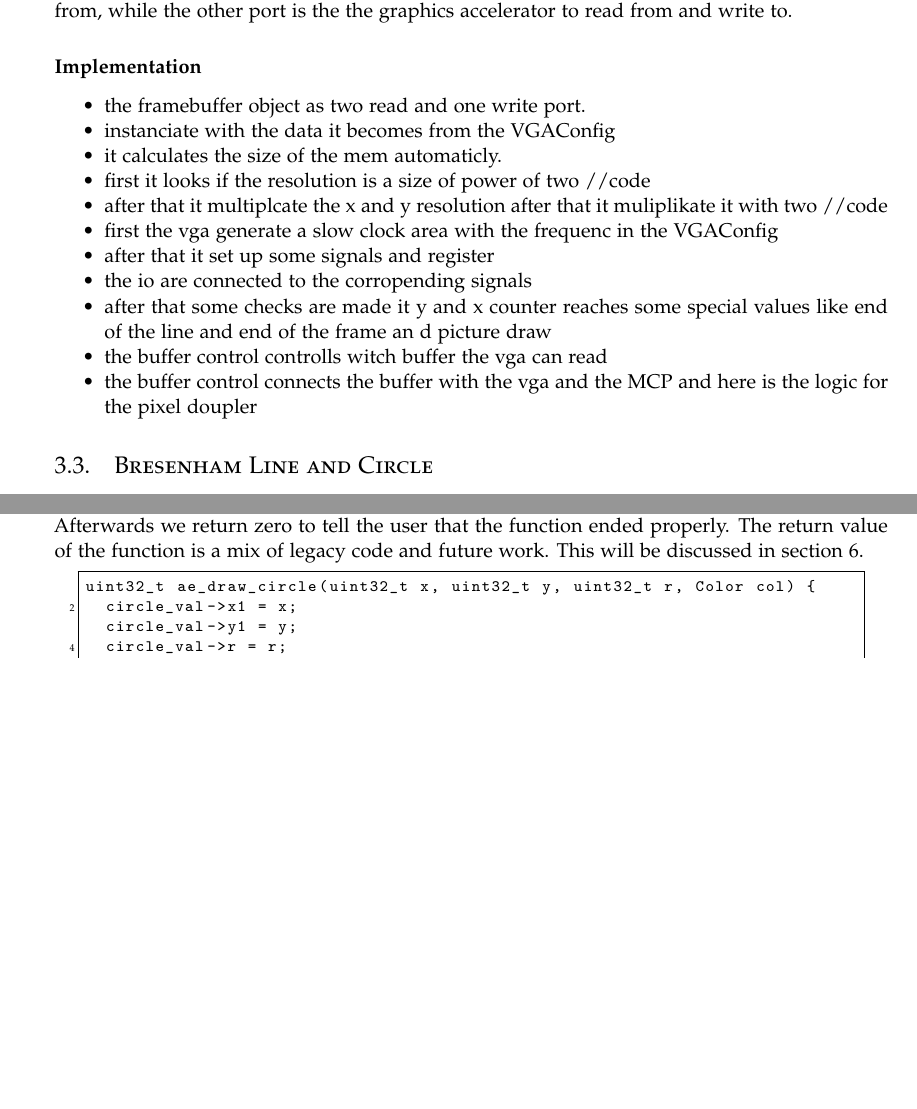
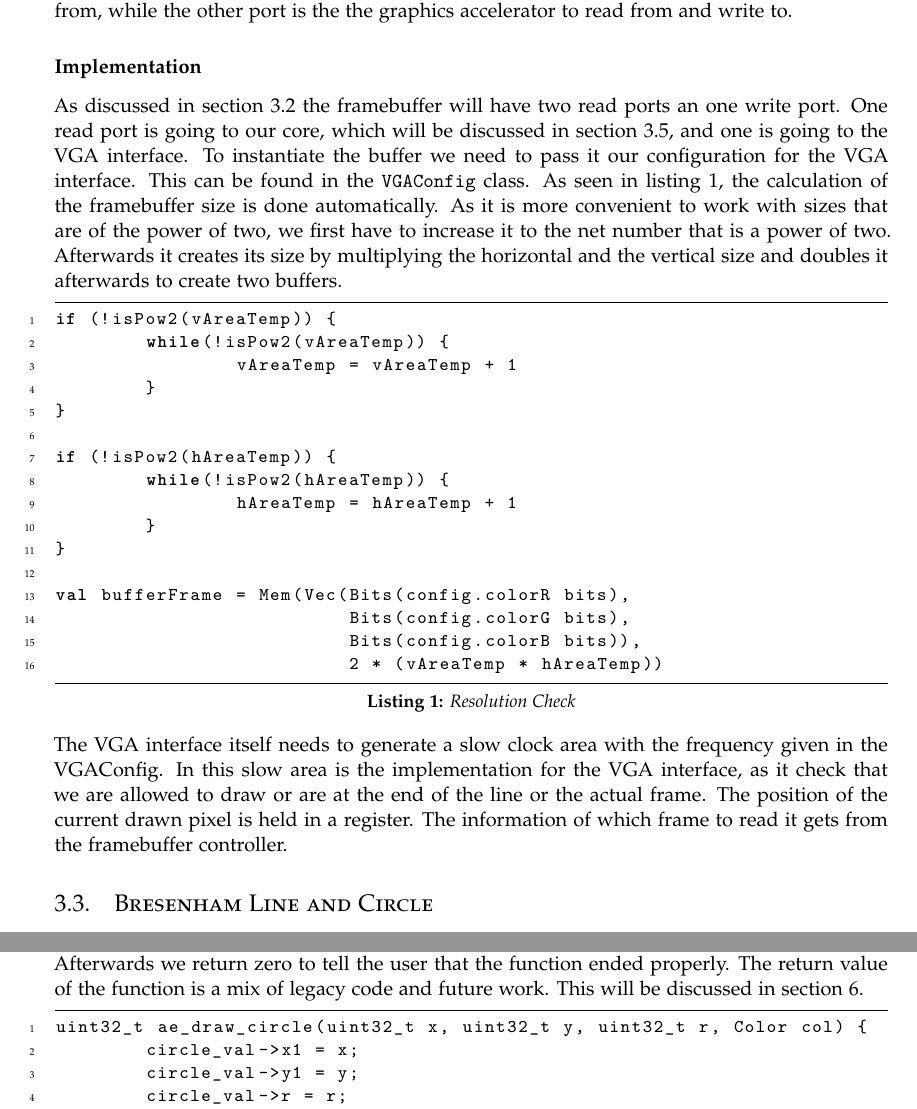
Before and after one commit to azrael1206/AEGIS, a LaTeX paper (doc/main.tex, which reads doc/src/desimpl_vga.tex): two parts of pages 5 and 8 of 10 before the commit and two parts of pages 5 and 9 of 10 after it, joined at a grey line, cut so that both start at the same text, the shorter picture padded with empty space. Compiled offline with XeLaTeX.

Commit message:
Finished Des and Impl of VGA and Framebuffer

```diff
--- a/doc/main.tex
+++ b/doc/main.tex
@@ -85,8 +66,15 @@
 	morestring=[b]"""
 }
 
+\lstset{
+	stepnumber=1,
+	numberstyle=\tiny,
+	basicstyle=\ttfamily\small,
+	frame=bt,
+	numbers=left,
+	captionpos=b
+}
 
-\lstset{inputpath=./resources/code}
 
 
 
@@ -102,7 +90,7 @@
 \pagestyle{fancy} % All pages have headers and footers
 \fancyhead{} % Blank out the default header
 \fancyfoot{} % Blank out the default footer
-\fancyhead[C]{} % Custom header text
+\fancyhead[C]{AEGIS - An Architecture for Embedded Graphical Interfaces} % Custom header text
 \fancyfoot[RO,LE]{\thepage} % Custom footer text
 
 \usepackage{titling} % Customizing the title section
--- a/doc/src/desimpl_vga.tex
+++ b/doc/src/desimpl_vga.tex
@@ -6,17 +6,27 @@ The design of the VGA interface was held flexible, as we wanted the option not o
 The framebuffer is designed to hold two frames at the same time, meaning it is a double buffer. This is something taken from GPU design, as this eliminates the chance of screen tear. This happens when one would want to draw into the image as it is being projected to the screen. Additionally the framebuffer should be instantiated with the maximal size of a frame and its depth of color.
 
 To have the VGA interface and our graphics accelerator access it at the same time, we also decided to give it a true dual port design. As one of the ports is for the VGA interface to read from, while the other port is the the graphics accelerator to read from and write to.
+
+
 \subsubsection*{Implementation}
-\begin{itemize}
-	\item the framebuffer object as two read and one write port.
-	\item instanciate with the data it becomes from the VGAConfig
-	\item it calculates the size of the mem automaticly.
-	\item first it looks if the resolution is a size of power of two  //code
-	\item after that it multiplcate the x and y resolution after that it muliplikate it with two //code
-	\item first the vga generate a slow clock area with the frequenc in the VGAConfig
-	\item after that it set up some signals and register
-	\item the io are connected to the corropending signals
-	\item after that some checks are made it y and x counter reaches some special values like end of the line and end of the frame an d picture draw
-	\item the buffer control controlls witch buffer the vga can read
-	\item the buffer control connects the buffer with the vga and the MCP and here is the logic for the pixel doupler
-\end{itemize}
+
+As discussed in \cref{subsubsec:des_buff} the framebuffer will have two read ports an one write port. One read port is going to our core, which will be discussed in \cref{subsec:core}, and one is going to the VGA interface. To instantiate the buffer we need to pass it our configuration for the VGA interface. This can be found in the \texttt{VGAConfig} class. As seen in \cref{powtwo}, the calculation of the framebuffer size is done automatically. As it is more convenient to work with sizes that are of the power of two, we first have to increase it to the net number that is a power of two. Afterwards it creates its size by multiplying the horizontal and the vertical size and doubles it afterwards to create two buffers.
+\begin{lstlisting}[language=scala, caption={Resolution Check}, label=powtwo]
+if (!isPow2(vAreaTemp)) {
+	while(!isPow2(vAreaTemp)) {
+		vAreaTemp = vAreaTemp + 1
+	}
+}
+
+if (!isPow2(hAreaTemp)) {
+	while(!isPow2(hAreaTemp)) {
+		hAreaTemp = hAreaTemp + 1
+	}
+}
+
+val bufferFrame = Mem(Vec(Bits(config.colorR bits),
+			  Bits(config.colorG bits),
+			  Bits(config.colorB bits)),
+			  2 * (vAreaTemp * hAreaTemp))
+\end{lstlisting}
+The VGA interface itself needs to generate a slow clock area with the frequency given in the VGAConfig. In this slow area is the implementation for the VGA interface, as it check that we are allowed to draw or are at the end of the line or the actual frame. The position of the current drawn pixel is held in a register. The information of which frame to read it gets from the framebuffer controller.
```
Also changed, not shown: doc/main.tex (23 more changed lines), doc/src/desimpl_vga.tex (2 more changed lines).
